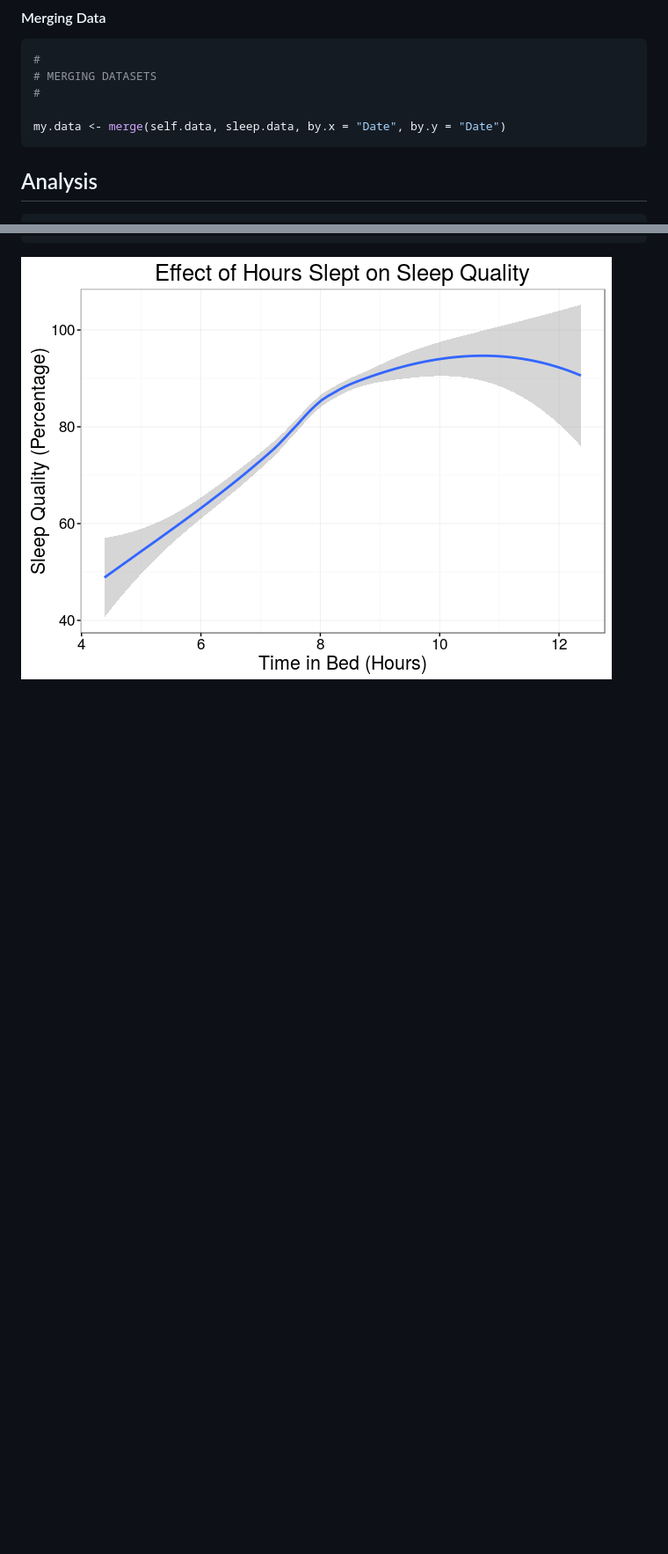
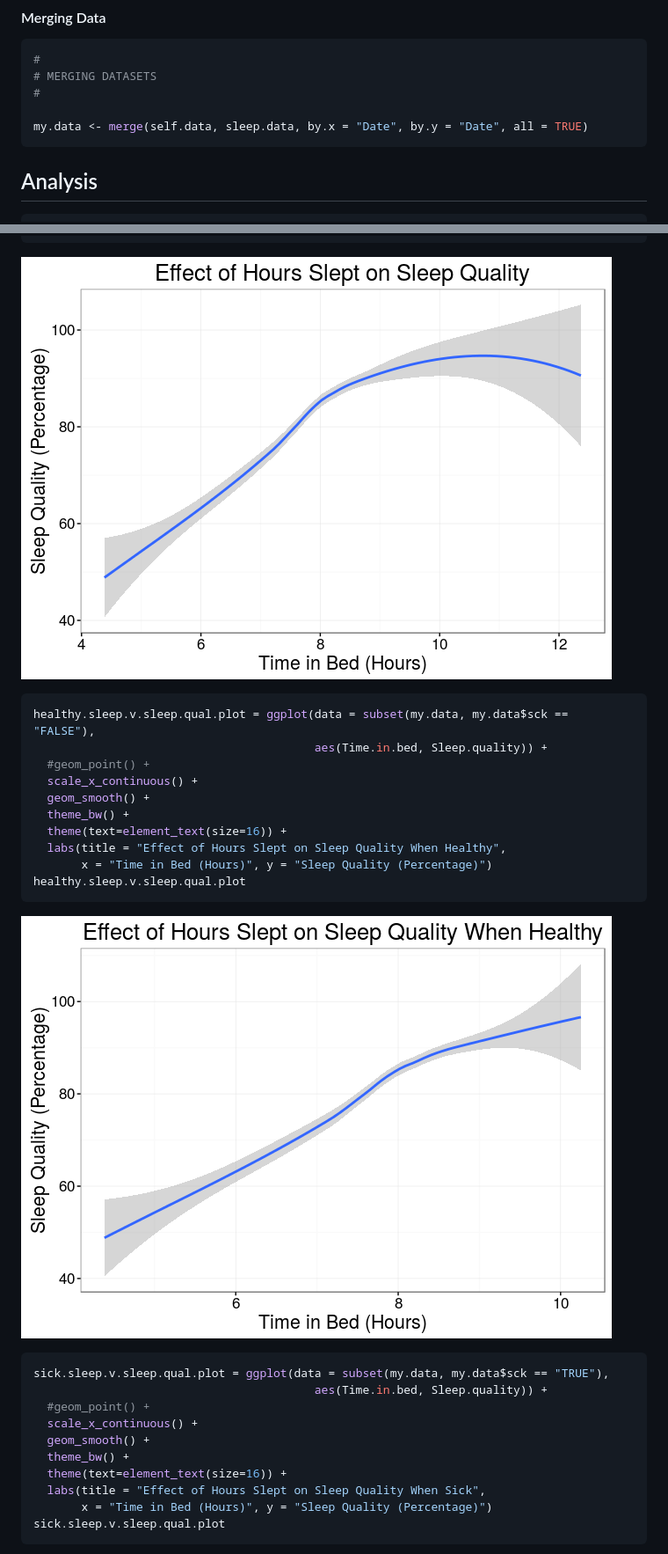
Before and after one commit to misaugstad/self-analysis, a Markdown page: self_analysis.md, 2 parts joined by grey strips. Shown: that part at 88% size. GitHub-like rendering; pictures changed too: figures/sleep_v_sleep_quality-2.png (added); blank space fills up the shorter version.

Commit message:
added plots comparing sleep quality if sick or not

````diff
--- a/self_analysis.md
+++ b/self_analysis.md
@@ -86,7 +86,7 @@ for(i in factor_cols){self.data[,i] <- as.factor(self.data[,i])}
 # MERGING DATASETS
 #
 
-my.data <- merge(self.data, sleep.data, by.x = "Date", by.y = "Date")
+my.data <- merge(self.data, sleep.data, by.x = "Date", by.y = "Date", all = TRUE)
 ```
 
 ## Analysis
@@ -106,3 +106,32 @@ sleep.v.sleep.qual.plot
 ```
 
 ![](figures/sleep_v_sleep_quality-1.png)<!-- -->
+
+```r
+healthy.sleep.v.sleep.qual.plot = ggplot(data = subset(my.data, my.data$sck == "FALSE"),
+                                         aes(Time.in.bed, Sleep.quality)) +
+  #geom_point() +
+  scale_x_continuous() +
+  geom_smooth() +
+  theme_bw() +
+  theme(text=element_text(size=16)) +
+  labs(title = "Effect of Hours Slept on Sleep Quality When Healthy",
+       x = "Time in Bed (Hours)", y = "Sleep Quality (Percentage)")
+healthy.sleep.v.sleep.qual.plot
+```
+
+![](figures/sleep_v_sleep_quality-2.png)<!-- -->
+
+```r
+sick.sleep.v.sleep.qual.plot = ggplot(data = subset(my.data, my.data$sck == "TRUE"),
+                                         aes(Time.in.bed, Sleep.quality)) +
+  #geom_point() +
+  scale_x_continuous() +
+  geom_smooth() +
+  theme_bw() +
+  theme(text=element_text(size=16)) +
+  labs(title = "Effect of Hours Slept on Sleep Quality When Sick",
+       x = "Time in Bed (Hours)", y = "Sleep Quality (Percentage)")
+sick.sleep.v.sleep.qual.plot
+```
+
````
Also changed, not shown: other parts of self_analysis.md (+11 -1 lines), figures/sleep_v_sleep_quality-3.png (added), 2 other files.
